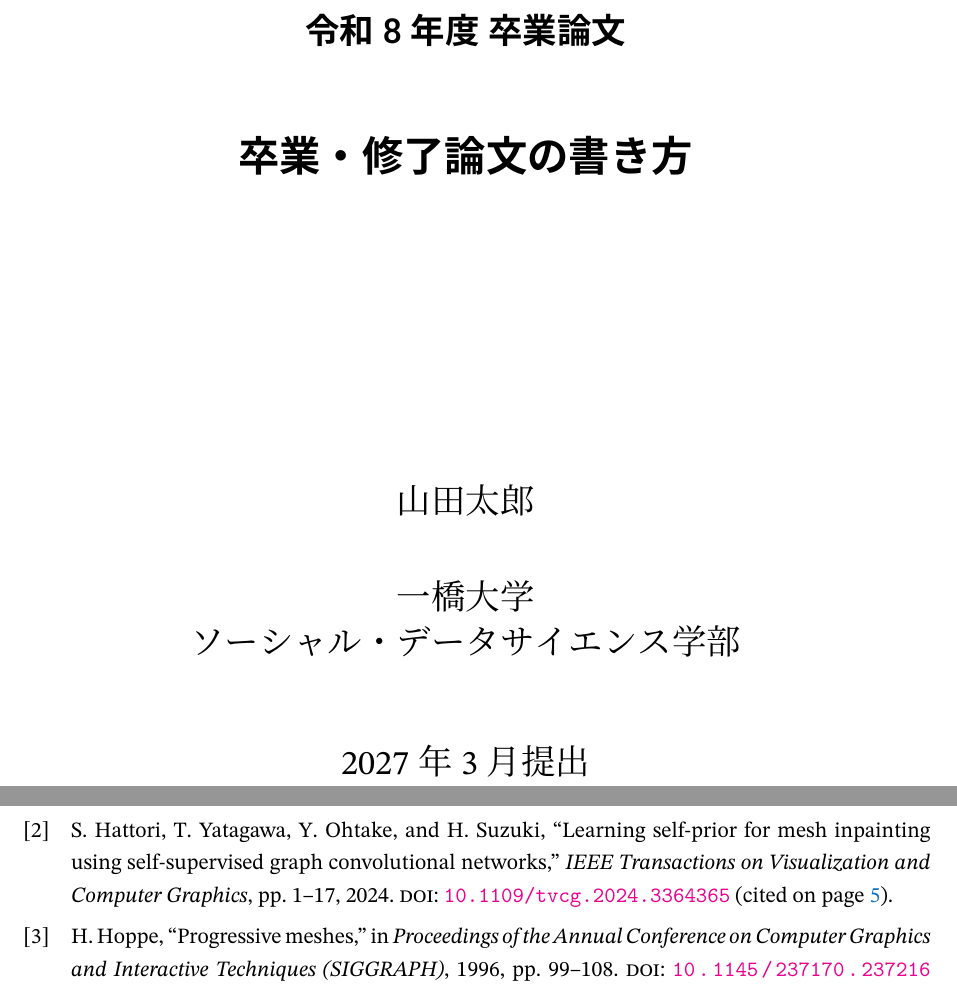
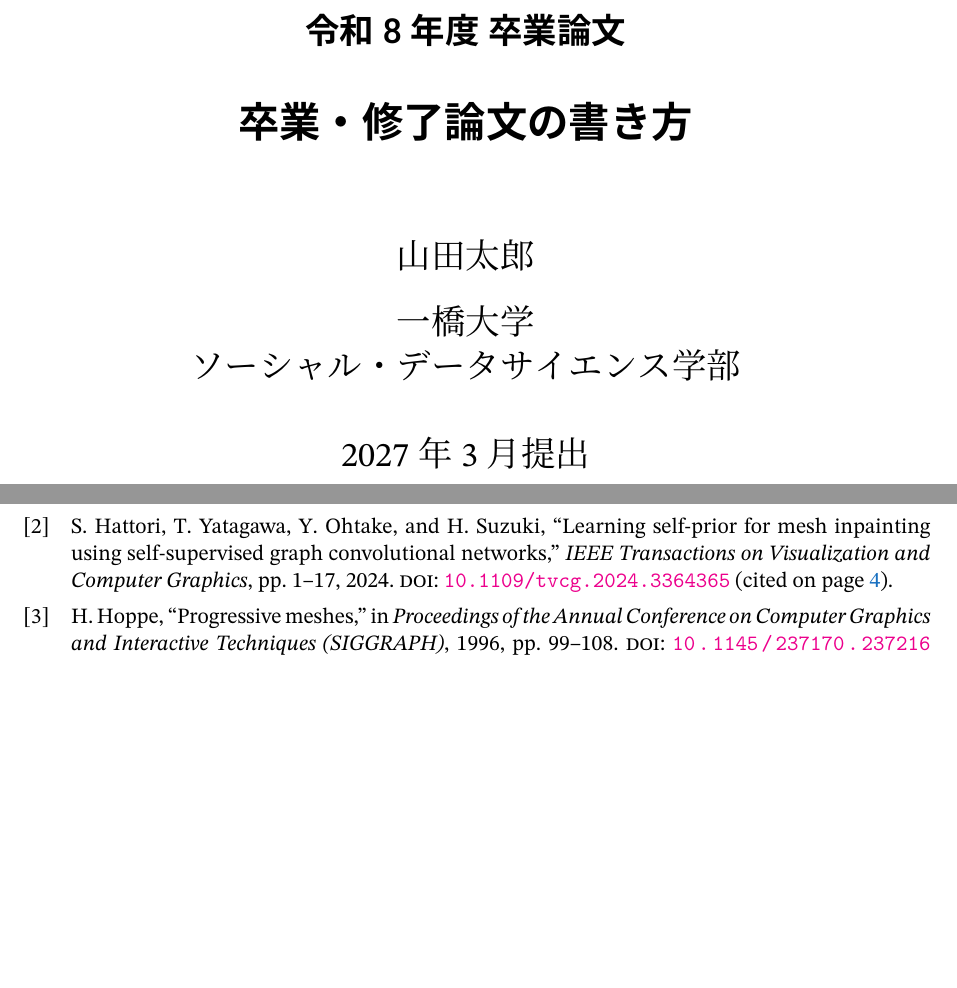
Before and after one commit to tatsy/sds-thesis, a LaTeX thesis (main.tex, which reads sdsthesis.sty): two parts of pages 1 and 22 of 24 before the commit and two parts of pages 1 and 20 of 22 after it, joined at a grey line, cut so that both start at the same text, the shorter picture padded with empty space. Compiled offline with XeLaTeX.

Commit message:
fix: line spacing bug

```diff
--- a/main.tex
+++ b/main.tex
@@ -1,4 +1,4 @@
-\documentclass[11pt,a4paper,twoside,openany]{book}
+\documentclass[11pt,a4paper,twoside,openany,english]{book}
 
 % ***** テンプレートのオプション *****
 % 既定は日本語の卒業論文向けの設定。必要に応じて以下のオプションを追加する。
@@ -101,7 +101,7 @@
  type={令和8年度~卒業論文},
  title={卒業・修了論文の書き方},
  author={山田 太郎},
- affiliation={一橋大学\\[.5\zh]ソーシャル・データサイエンス学部},
+ affiliation={一橋大学\\ ソーシャル・データサイエンス学部},
  date={2027年3月 提出},
  % 英語の情報 (englishオプションを指定した場合に表紙に表示される。日本語の場合は不要)
  etitle={How to Write a Graduation Thesis},
--- a/sdsthesis.sty
+++ b/sdsthesis.sty
@@ -360,36 +360,36 @@
   {
     \bfseries\sffamily\LARGE
     \tl_use:N \g__sdsthesis_type_tl
+    \par
   }
-  \par
 
   \vspace*{\dim_use:N \l__sdsthesis_type_to_title_sep_dim}
   {
     \bfseries\sffamily\huge
     \@title
+    \par
   }
-  \par
 
   \vspace*{\dim_use:N \l__sdsthesis_title_to_author_sep_dim}
   {
     \LARGE
     \@author
+    \par
   }
-  \par
 
   \vspace*{\dim_use:N \l__sdsthesis_author_to_affiliation_sep_dim}
   {
     \LARGE
     {\tl_use:N \g__sdsthesis_affiliation_tl}
+    \par
   }
-  \par
 
   \vspace*{\dim_use:N \l__sdsthesis_affiliation_to_date_sep_dim}
   {
     \LARGE
     \@date
+    \par
   }
-  \par
 }
 
 % 英語用の表紙コマンド
@@ -398,29 +398,29 @@
     {
       \rmfamily\huge
       \tl_use:N \g__sdsthesis_etitle_tl
+      \par
     }
-    \par
 
     \vspace*{\dim_use:N \l__sdsthesis_title_to_author_sep_dim}
     {
       \LARGE
       \tl_use:N \g__sdsthesis_eauthor_tl
+      \par
     }
-    \par
 
     \vspace*{\dim_use:N \l__sdsthesis_author_to_affiliation_sep_dim}
     {
       \LARGE
       \tl_use:N \g__sdsthesis_eaffiliation_tl
+      \par
     }
-    \par
 
     \vspace*{\dim_use:N \l__sdsthesis_affiliation_to_date_sep_dim}
     {
       \LARGE
       \tl_use:N \g__sdsthesis_edate_tl
+      \par
     }
-    \par
   }
 }
 
```
